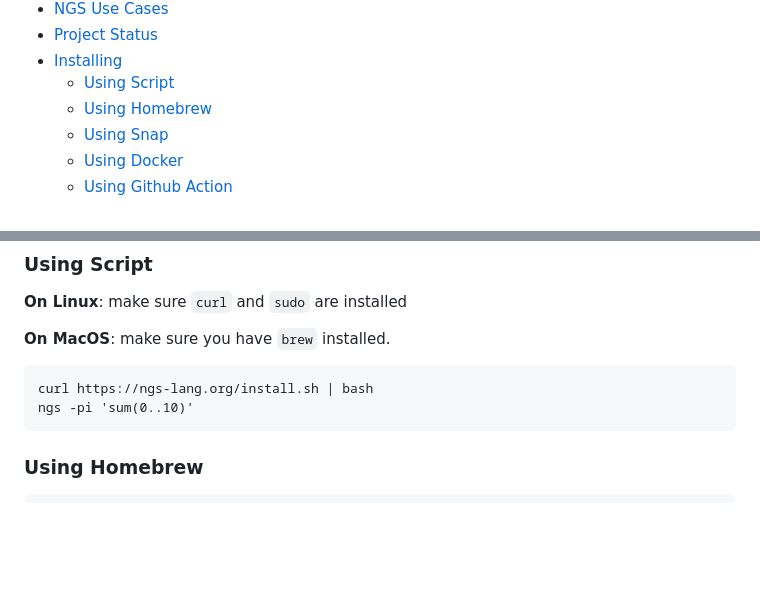
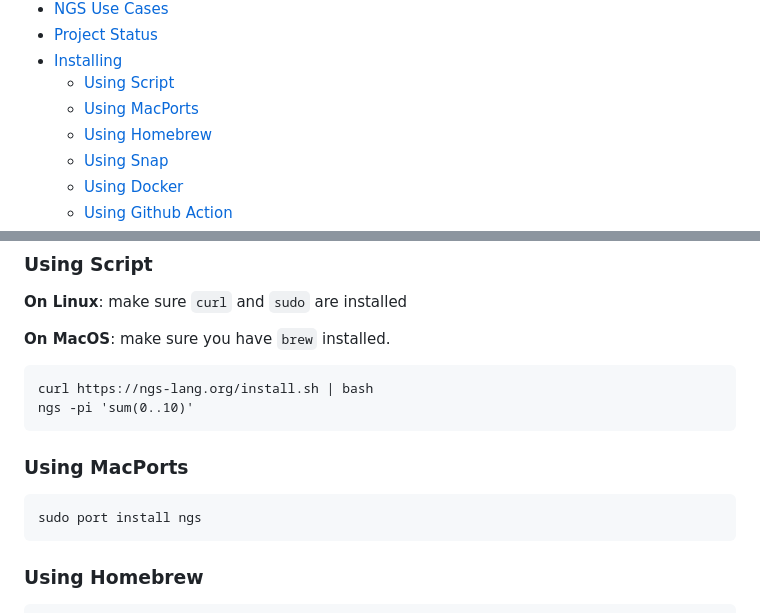
Before and after one commit to ngs-lang/ngs, a Markdown page: readme.md, 2 parts joined by grey strips. Drawn GitHub-style; blank space fills up the shorter version.

Commit message:
docs: Add MacPorts to README.md
Portfile in https://github.com/macports/macports-ports/blob/master/shells/ngs/Portfile

```diff
--- a/readme.md
+++ b/readme.md
@@ -18,6 +18,7 @@
 * [Project Status](#project-status)
 * [Installing](#installing)
 	* [Using Script](#using-script)
+ 	* [Using MacPorts](#using-macports)
 	* [Using Homebrew](#using-homebrew)
 	* [Using Snap](#using-snap)
 	* [Using Docker](#using-docker)
@@ -119,6 +120,9 @@ From George Nachman, creator of [iTerm2](https://www.iterm2.com/):
 	curl https://ngs-lang.org/install.sh | bash
 	ngs -pi 'sum(0..10)'
 
+### Using MacPorts
+
+	sudo port install ngs
 
 ### Using Homebrew
 
```
